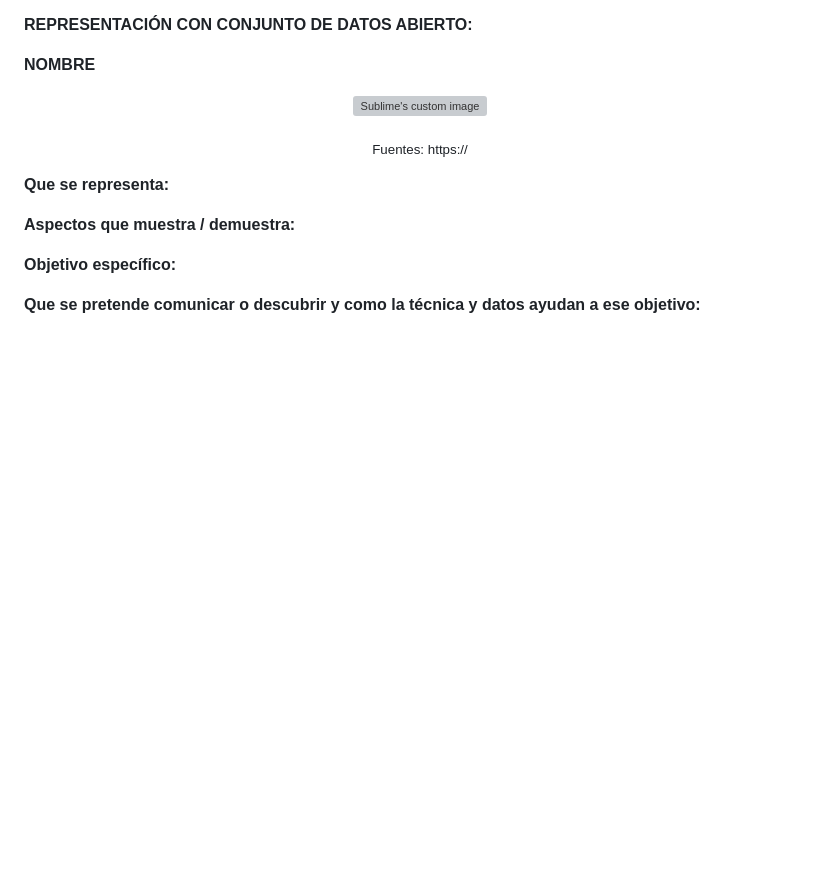
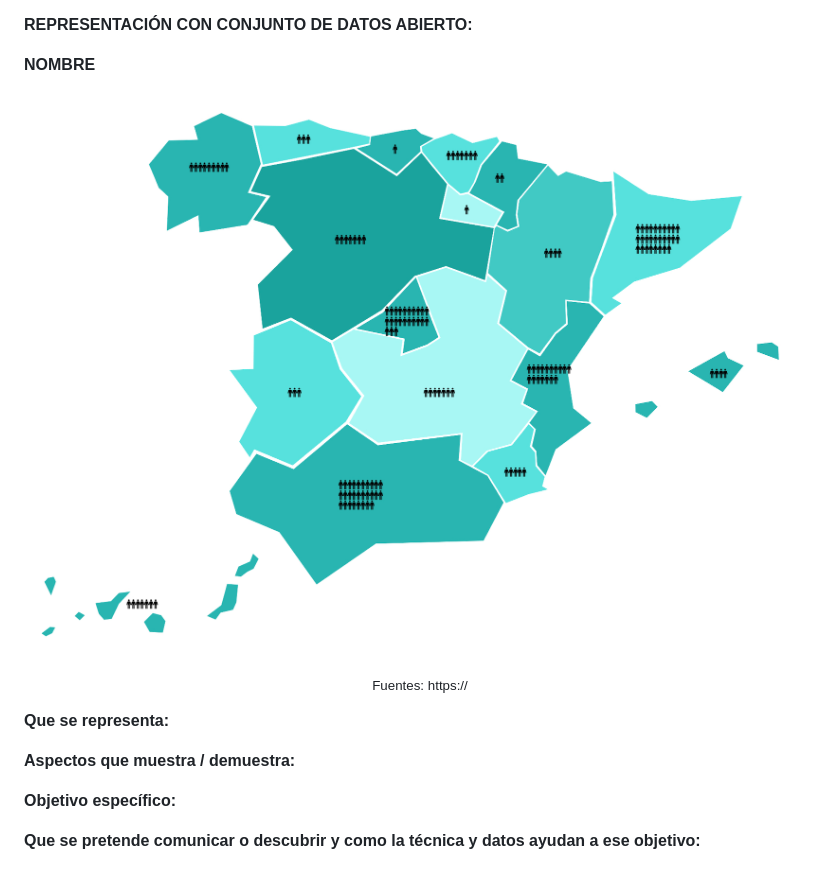
Before and after one commit to JCAMLUG/PEC2_VD, a Markdown page: README.md, the part around the change. GitHub-like rendering; blank space fills up the shorter version; grey boxes are pictures that could not be loaded.

```diff
--- a/README.md
+++ b/README.md
@@ -184,7 +184,7 @@ Con cantidades excesivamente grandes puede producir sobrecarga y ser poco práct
 **NOMBRE**
 
 <p align="center">
-  <img src="https://github.com/JCAMLUG/PEC2_VD/blob/main/Isotype.jpg?raw=true" alt="Sublime's custom image"/>
+  <img src="https://github.com/JCAMLUG/PEC2_VD/blob/main/isotype.jpg?raw=true" alt="Sublime's custom image"/>
 </p>
 
 <p align="center">
```
